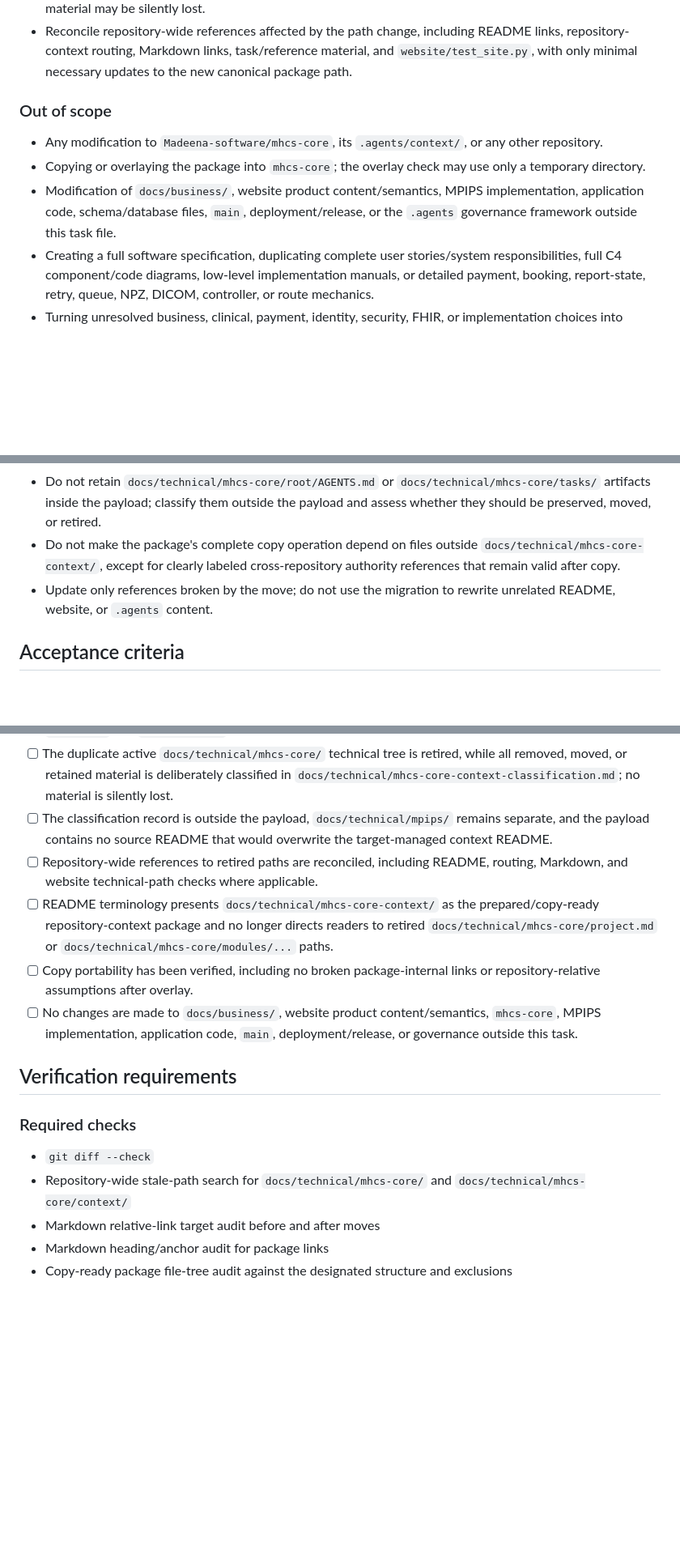
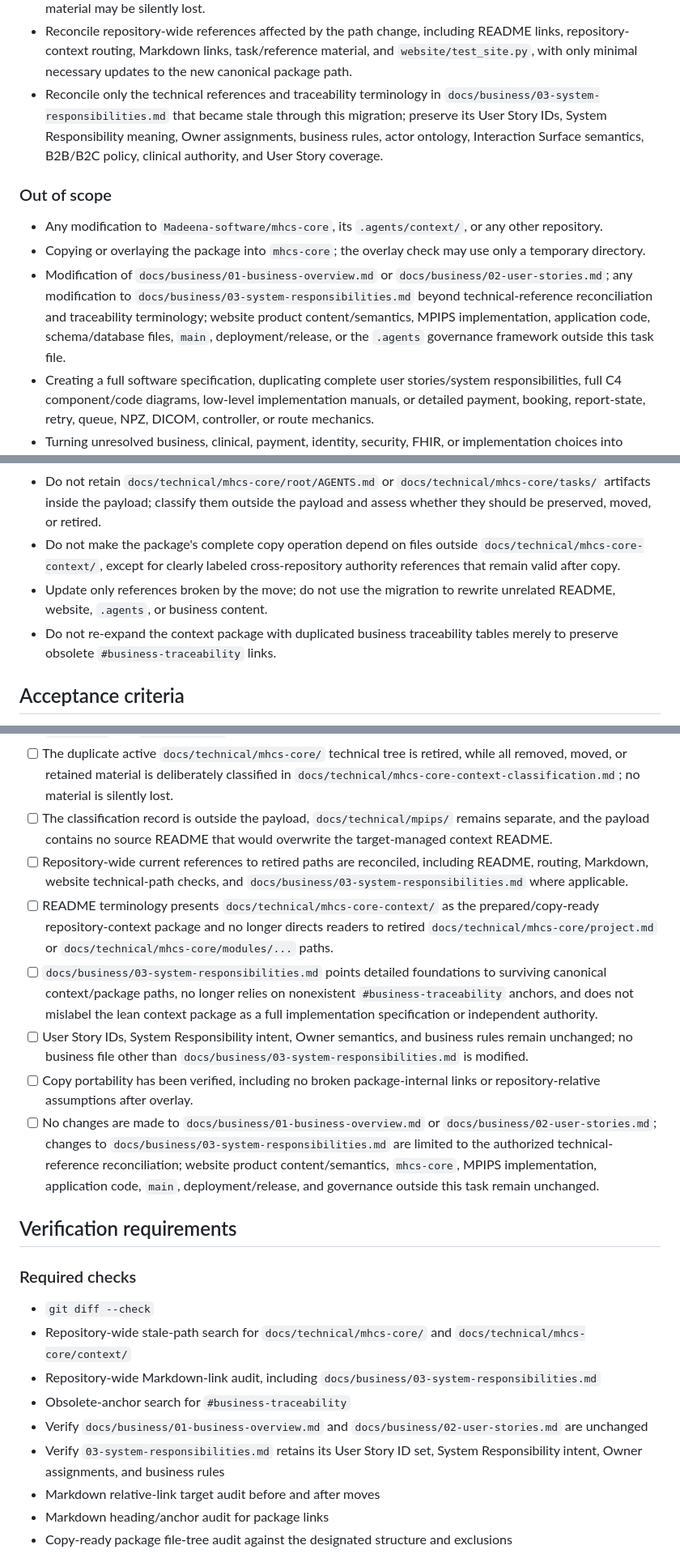
Before and after one commit to Madeena-software/mhcs-business-docs, a Markdown page: .agents/tasks/mhcs-core-context-package-simplification.md, 3 parts joined by grey strips. Shown at 81% size. GitHub-like rendering; blank space fills up the shorter version.

Commit message:
Republish MHCS context task v1.2

```diff
--- a/.agents/tasks/mhcs-core-context-package-simplification.md
+++ b/.agents/tasks/mhcs-core-context-package-simplification.md
@@ -131,12 +131,13 @@ they do not retroactively define intended behavior.
 - Preserve copy portability: use repository identity plus stable paths for cross-repository references, avoid source-repository-relative links that break after copy, avoid hard-coded evergreen commit assumptions, and do not create a source `README.md` that overwrites the target-managed `.agents/context/README.md`.
 - Move the existing classification record to `docs/technical/mhcs-core-context-classification.md`, outside the payload, and deliberately classify every removed, moved, or retained material as `KEEP / PROMOTE`, `REFERENCE`, `IMPLEMENTATION EVIDENCE`, `ARCHITECTURE DECISION`, `OPEN DECISION`, or `RETIRE`; no unique material may be silently lost.
 - Reconcile repository-wide references affected by the path change, including README links, repository-context routing, Markdown links, task/reference material, and `website/test_site.py`, with only minimal necessary updates to the new canonical package path.
+- Reconcile only the technical references and traceability terminology in `docs/business/03-system-responsibilities.md` that became stale through this migration; preserve its User Story IDs, System Responsibility meaning, Owner assignments, business rules, actor ontology, Interaction Surface semantics, B2B/B2C policy, clinical authority, and User Story coverage.
 
 ### Out of scope
 
 - Any modification to `Madeena-software/mhcs-core`, its `.agents/context/`, or any other repository.
 - Copying or overlaying the package into `mhcs-core`; the overlay check may use only a temporary directory.
-- Modification of `docs/business/`, website product content/semantics, MPIPS implementation, application code, schema/database files, `main`, deployment/release, or the `.agents` governance framework outside this task file.
+- Modification of `docs/business/01-business-overview.md` or `docs/business/02-user-stories.md`; any modification to `docs/business/03-system-responsibilities.md` beyond technical-reference reconciliation and traceability terminology; website product content/semantics, MPIPS implementation, application code, schema/database files, `main`, deployment/release, or the `.agents` governance framework outside this task file.
 - Creating a full software specification, duplicating complete user stories/system responsibilities, full C4 component/code diagrams, low-level implementation manuals, or detailed payment, booking, report-state, retry, queue, NPZ, DICOM, controller, or route mechanics.
 - Turning unresolved business, clinical, payment, identity, security, FHIR, or implementation choices into implied policy.
 - Deployment, release, merge, PR creation, or external-system mutation.
@@ -187,7 +189,8 @@ they do not retroactively define intended behavior.
 - Retire the duplicate active `docs/technical/mhcs-core/` structure after accepted material has been promoted; do not preserve a full duplicate archive merely for convenience because Git history preserves historical versions.
 - Do not retain `docs/technical/mhcs-core/root/AGENTS.md` or `docs/technical/mhcs-core/tasks/` artifacts inside the payload; classify them outside the payload and assess whether they should be preserved, moved, or retired.
 - Do not make the package's complete copy operation depend on files outside `docs/technical/mhcs-core-context/`, except for clearly labeled cross-repository authority references that remain valid after copy.
-- Update only references broken by the move; do not use the migration to rewrite unrelated README, website, or `.agents` content.
+- Update only references broken by the move; do not use the migration to rewrite unrelated README, website, `.agents`, or business content.
+- Do not re-expand the context package with duplicated business traceability tables merely to preserve obsolete `#business-traceability` links.
 
 ## Acceptance criteria
 
@@ -201,10 +204,12 @@ they do not retroactively define intended behavior.
 - [ ] Design artifacts are classified so stale or illustrative HTML cannot become behavioral authority; valid `DESIGN.md` and `mhcs-logo.svg` are retained only when justified.
 - [ ] The duplicate active `docs/technical/mhcs-core/` technical tree is retired, while all removed, moved, or retained material is deliberately classified in `docs/technical/mhcs-core-context-classification.md`; no material is silently lost.
 - [ ] The classification record is outside the payload, `docs/technical/mpips/` remains separate, and the payload contains no source README that would overwrite the target-managed context README.
-- [ ] Repository-wide references to retired paths are reconciled, including README, routing, Markdown, and website technical-path checks where applicable.
+- [ ] Repository-wide current references to retired paths are reconciled, including README, routing, Markdown, website technical-path checks, and `docs/business/03-system-responsibilities.md` where applicable.
 - [ ] README terminology presents `docs/technical/mhcs-core-context/` as the prepared/copy-ready repository-context package and no longer directs readers to retired `docs/technical/mhcs-core/project.md` or `docs/technical/mhcs-core/modules/...` paths.
+- [ ] `docs/business/03-system-responsibilities.md` points detailed foundations to surviving canonical context/package paths, no longer relies on nonexistent `#business-traceability` anchors, and does not mislabel the lean context package as a full implementation specification or independent authority.
+- [ ] User Story IDs, System Responsibility intent, Owner semantics, and business rules remain unchanged; no business file other than `docs/business/03-system-responsibilities.md` is modified.
 - [ ] Copy portability has been verified, including no broken package-internal links or repository-relative assumptions after overlay.
-- [ ] No changes are made to `docs/business/`, website product content/semantics, `mhcs-core`, MPIPS implementation, application code, `main`, deployment/release, or governance outside this task.
+- [ ] No changes are made to `docs/business/01-business-overview.md` or `docs/business/02-user-stories.md`; changes to `docs/business/03-system-responsibilities.md` are limited to the authorized technical-reference reconciliation; website product content/semantics, `mhcs-core`, MPIPS implementation, application code, `main`, deployment/release, and governance outside this task remain unchanged.
 
 ## Verification requirements
 
@@ -212,6 +217,10 @@ they do not retroactively define intended behavior.
 
 - `git diff --check`
 - Repository-wide stale-path search for `docs/technical/mhcs-core/` and `docs/technical/mhcs-core/context/`
+- Repository-wide Markdown-link audit, including `docs/business/03-system-responsibilities.md`
+- Obsolete-anchor search for `#business-traceability`
+- Verify `docs/business/01-business-overview.md` and `docs/business/02-user-stories.md` are unchanged
+- Verify `03-system-responsibilities.md` retains its User Story ID set, System Responsibility intent, Owner assignments, and business rules
 - Markdown relative-link target audit before and after moves
 - Markdown heading/anchor audit for package links
 - Copy-ready package file-tree audit against the designated structure and exclusions
```
Also changed, not shown: other parts of .agents/tasks/mhcs-core-context-package-simplification.md (+2 -1 lines).
